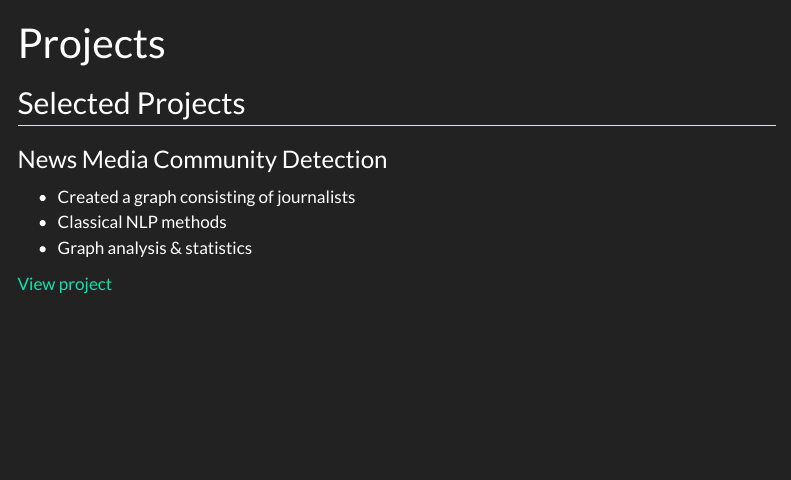
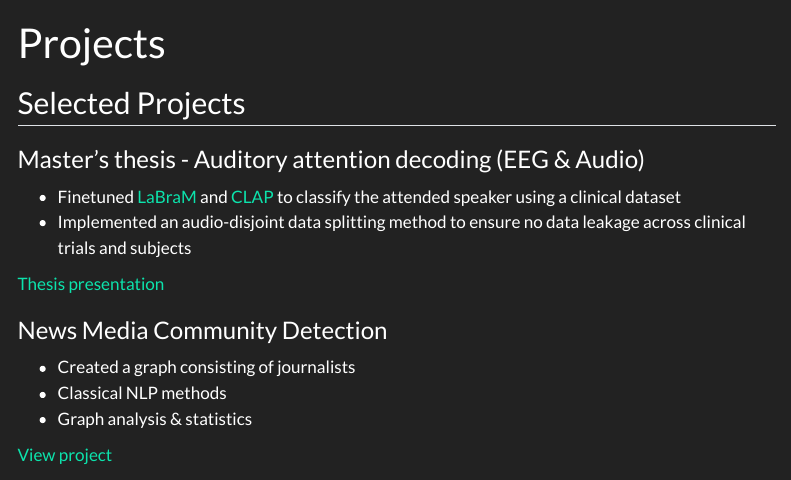
Before and after one commit to RSM-git/rsm-git.github.io, a Quarto document (projects.qmd): the page in a window 1100 px wide, from its top. Rendered offline with R 4.5, knitr and Pandoc in place of Quarto, with nearby package versions; menus at the side of the page are left out.

Commit message:
Added thesis description and presentation

```diff
--- a/projects.qmd
+++ b/projects.qmd
@@ -3,6 +3,13 @@ title: "Projects"
 ---
 
 ## Selected Projects
+
+### Master's thesis - Auditory attention decoding (EEG & Audio)
+- Finetuned [LaBraM](https://arxiv.org/abs/2405.18765) and [CLAP](https://arxiv.org/abs/2211.06687) to classify the attended speaker using a clinical dataset
+- Implemented an audio-disjoint data splitting method to ensure no data leakage across clinical trials and subjects
+
+[Thesis presentation](static/thesis_slides.pdf)
+
 
 ### News Media Community Detection
 - Created a graph consisting of journalists
```
